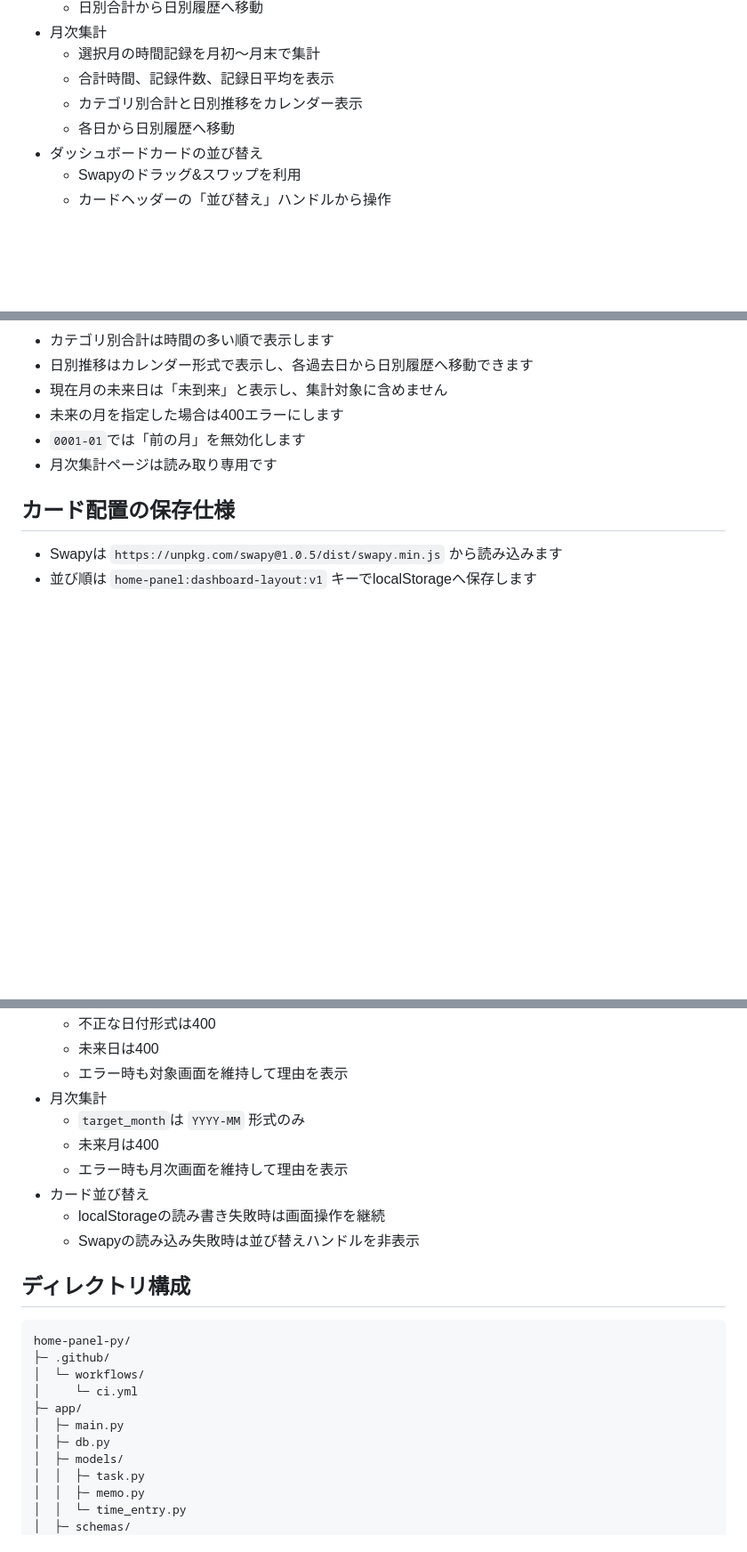
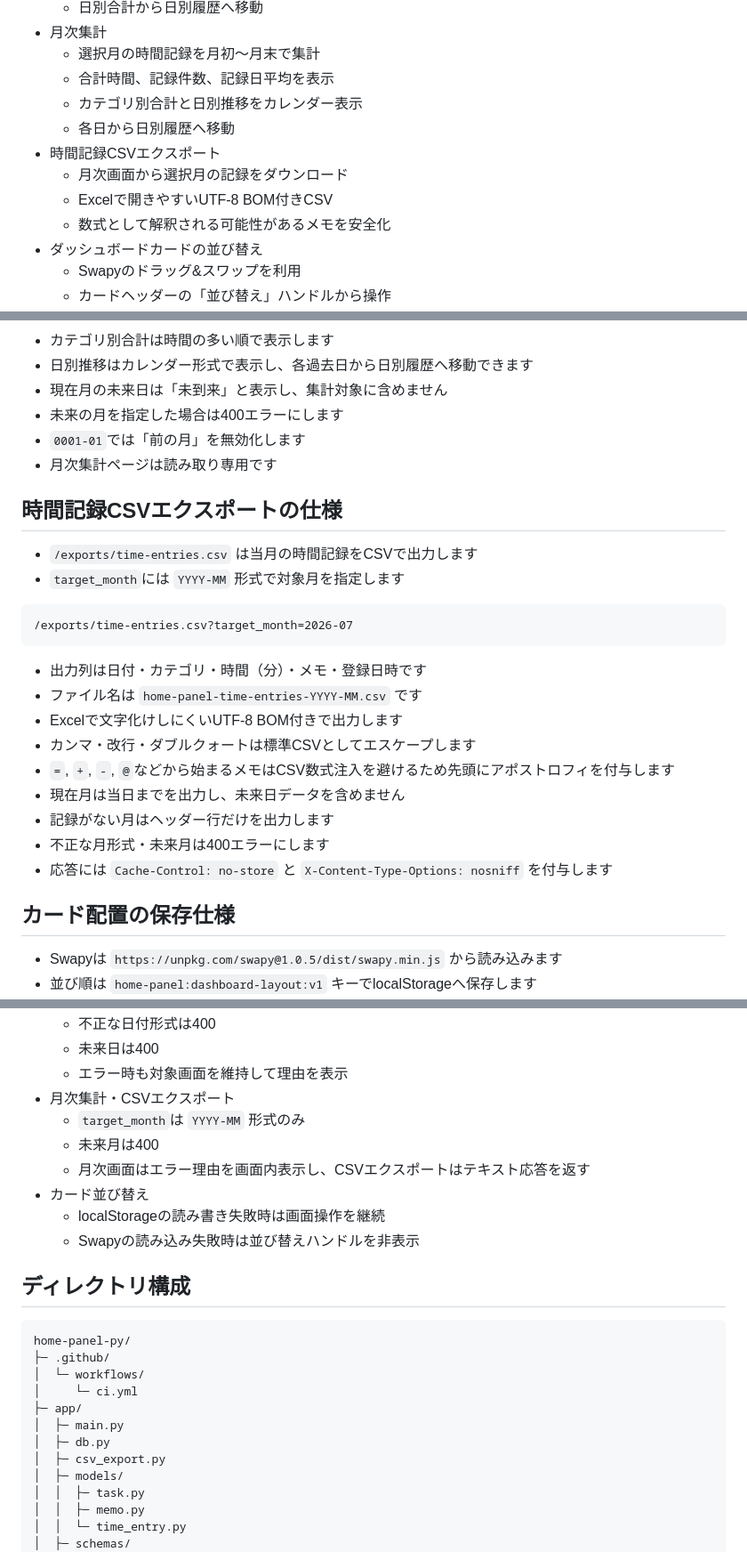
Before and after one commit to mizzz-ivr/home-panel-py, a Markdown page: README.md, 3 parts joined by grey strips. Shown at 89% size. Rendered like a GitHub page; blank space fills up the shorter version.

Commit message:
CSVエクスポート仕様と利用方法をREADMEへ追加

````diff
--- a/README.md
+++ b/README.md
@@ -40,6 +40,10 @@
   - 合計時間、記録件数、記録日平均を表示
   - カテゴリ別合計と日別推移をカレンダー表示
   - 各日から日別履歴へ移動
+- 時間記録CSVエクスポート
+  - 月次画面から選択月の記録をダウンロード
+  - Excelで開きやすいUTF-8 BOM付きCSV
+  - 数式として解釈される可能性があるメモを安全化
 - ダッシュボードカードの並び替え
   - Swapyのドラッグ&スワップを利用
   - カードヘッダーの「並び替え」ハンドルから操作
@@ -162,6 +167,25 @@ uvicorn app.main:app --reload
 - `0001-01`では「前の月」を無効化します
 - 月次集計ページは読み取り専用です
 
+## 時間記録CSVエクスポートの仕様
+
+- `/exports/time-entries.csv` は当月の時間記録をCSVで出力します
+- `target_month`には `YYYY-MM` 形式で対象月を指定します
+
+```text
+/exports/time-entries.csv?target_month=2026-07
+```
+
+- 出力列は日付・カテゴリ・時間（分）・メモ・登録日時です
+- ファイル名は `home-panel-time-entries-YYYY-MM.csv` です
+- Excelで文字化けしにくいUTF-8 BOM付きで出力します
+- カンマ・改行・ダブルクォートは標準CSVとしてエスケープします
+- `=`, `+`, `-`, `@`などから始まるメモはCSV数式注入を避けるため先頭にアポストロフィを付与します
+- 現在月は当日までを出力し、未来日データを含めません
+- 記録がない月はヘッダー行だけを出力します
+- 不正な月形式・未来月は400エラーにします
+- 応答には `Cache-Control: no-store` と `X-Content-Type-Options: nosniff` を付与します
+
 ## カード配置の保存仕様
 
 - Swapyは `https://unpkg.com/swapy@1.0.5/dist/swapy.min.js` から読み込みます
@@ -187,10 +211,10 @@ uvicorn app.main:app --reload
   - 不正な日付形式は400
   - 未来日は400
   - エラー時も対象画面を維持して理由を表示
-- 月次集計
+- 月次集計・CSVエクスポート
   - `target_month`は `YYYY-MM` 形式のみ
   - 未来月は400
-  - エラー時も月次画面を維持して理由を表示
+  - 月次画面はエラー理由を画面内表示し、CSVエクスポートはテキスト応答を返す
 - カード並び替え
   - localStorageの読み書き失敗時は画面操作を継続
   - Swapyの読み込み失敗時は並び替えハンドルを非表示
@@ -205,6 +229,7 @@ home-panel-py/
 ├─ app/
 │  ├─ main.py
 │  ├─ db.py
+│  ├─ csv_export.py
 │  ├─ models/
 │  │  ├─ task.py
 │  │  ├─ memo.py
````
Also changed, not shown: other parts of README.md (+5 -2 lines).
